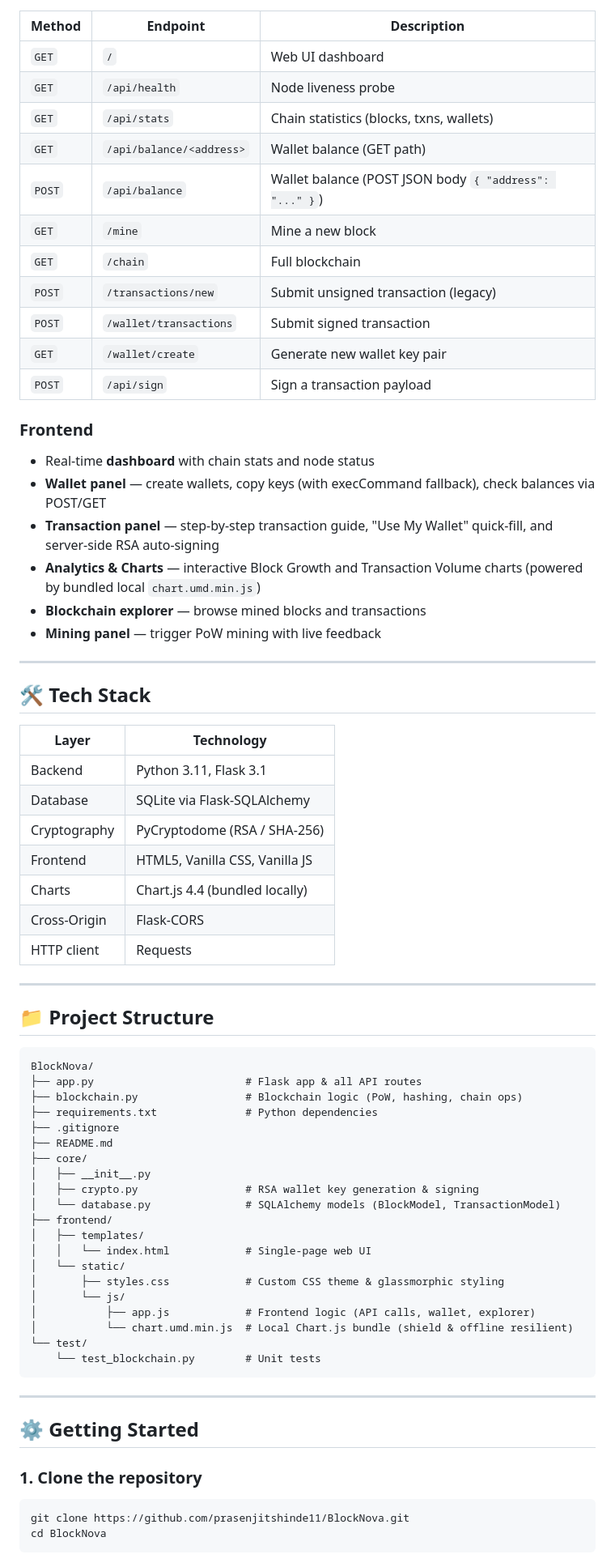
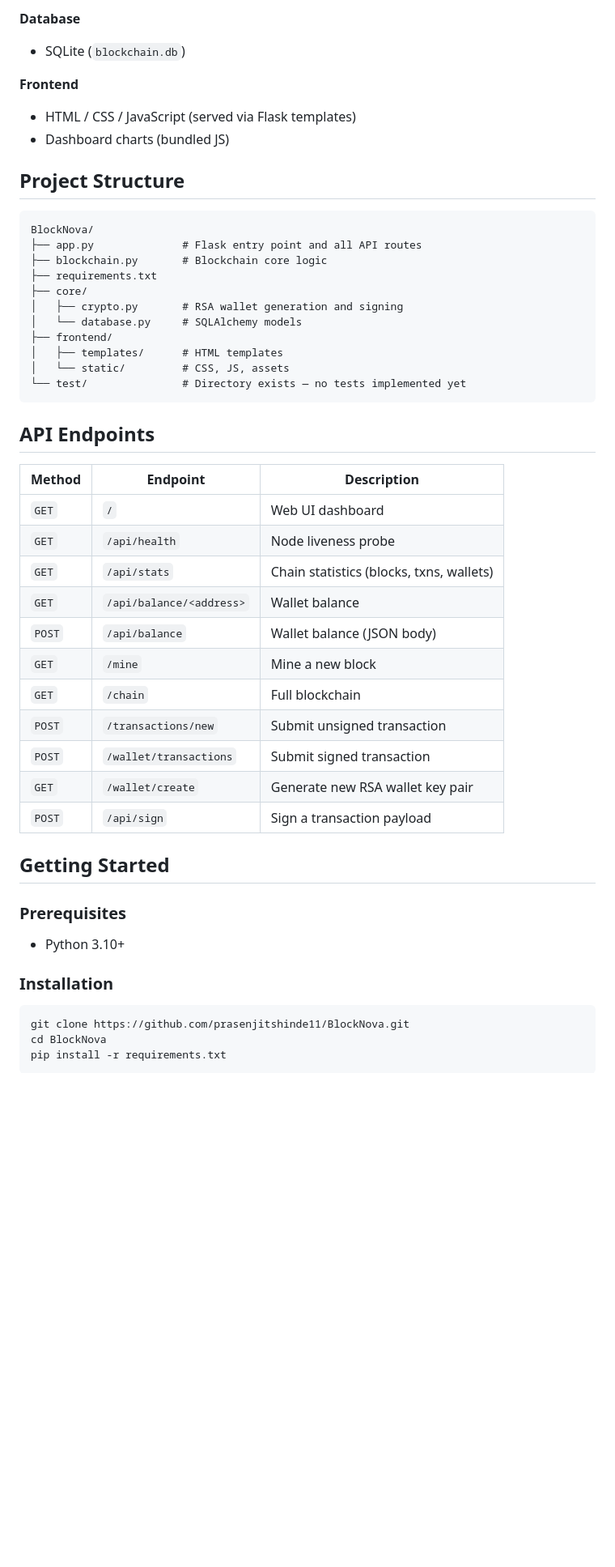
Before and after one commit to prasenjitshinde11/blocknova, a Markdown page: README.md, the part around one of its changes. Shown at 81% size. GitHub-like rendering; blank space fills up the shorter version.

Commit message:
Refactor README for clarity and formatting
Removed unnecessary emojis and improved formatting in the README file.

````diff
--- a/README.md
+++ b/README.md
@@ -23,71 +60,49 @@ A full-stack blockchain web application built with **Python**, **Flask**, and **
+**Database**
+- SQLite (`blockchain.db`)
+
+**Frontend**
+- HTML / CSS / JavaScript (served via Flask templates)
+- Dashboard charts (bundled JS)
+
+## Project Structure
+
+```
+BlockNova/
+├── app.py              # Flask entry point and all API routes
+├── blockchain.py       # Blockchain core logic
+├── requirements.txt
+├── core/
+│   ├── crypto.py       # RSA wallet generation and signing
+│   └── database.py     # SQLAlchemy models
+├── frontend/
+│   ├── templates/      # HTML templates
+│   └── static/         # CSS, JS, assets
+└── test/               # Directory exists — no tests implemented yet
+```
+
+## API Endpoints
+
 | Method | Endpoint | Description |
 |--------|----------|-------------|
 | `GET` | `/` | Web UI dashboard |
 | `GET` | `/api/health` | Node liveness probe |
 | `GET` | `/api/stats` | Chain statistics (blocks, txns, wallets) |
-| `GET` | `/api/balance/<address>` | Wallet balance (GET path) |
-| `POST` | `/api/balance` | Wallet balance (POST JSON body `{ "address": "..." }`) |
+| `GET` | `/api/balance/<address>` | Wallet balance |
+| `POST` | `/api/balance` | Wallet balance (JSON body) |
 | `GET` | `/mine` | Mine a new block |
 | `GET` | `/chain` | Full blockchain |
-| `POST` | `/transactions/new` | Submit unsigned transaction (legacy) |
+| `POST` | `/transactions/new` | Submit unsigned transaction |
 | `POST` | `/wallet/transactions` | Submit signed transaction |
-| `GET` | `/wallet/create` | Generate new wallet key pair |
+| `GET` | `/wallet/create` | Generate new RSA wallet key pair |
 | `POST` | `/api/sign` | Sign a transaction payload |
 
-### Frontend
-- Real-time **dashboard** with chain stats and node status
-- **Wallet panel** — create wallets, copy keys (with execCommand fallback), check balances via POST/GET
-- **Transaction panel** — step-by-step transaction guide, "Use My Wallet" quick-fill, and server-side RSA auto-signing
-- **Analytics & Charts** — interactive Block Growth and Transaction Volume charts (powered by bundled local `chart.umd.min.js`)
-- **Blockchain explorer** — browse mined blocks and transactions
-- **Mining panel** — trigger PoW mining with live feedback
+## Getting Started
 
----
+### Prerequisites
 
-## 🛠️ Tech Stack
+- Python 3.10+
 
-| Layer | Technology |
-|-------|------------|
-| Backend | Python 3.11, Flask 3.1 |
-| Database | SQLite via Flask-SQLAlchemy |
-| Cryptography | PyCryptodome (RSA / SHA-256) |
-| Frontend | HTML5, Vanilla CSS, Vanilla JS |
-| Charts | Chart.js 4.4 (bundled locally) |
-| Cross-Origin | Flask-CORS |
-| HTTP client | Requests |
-
----
-
-## 📁 Project Structure
-
-```text
-BlockNova/
-├── app.py                        # Flask app & all API routes
-├── blockchain.py                 # Blockchain logic (PoW, hashing, chain ops)
-├── requirements.txt              # Python dependencies
-├── .gitignore
-├── README.md
-├── core/
-│   ├── __init__.py
-│   ├── crypto.py                 # RSA wallet key generation & signing
-│   └── database.py               # SQLAlchemy models (BlockModel, TransactionModel)
-├── frontend/
-│   ├── templates/
-│   │   └── index.html            # Single-page web UI
-│   └── static/
-│       ├── styles.css            # Custom CSS theme & glassmorphic styling
-│       └── js/
-│           ├── app.js            # Frontend logic (API calls, wallet, explorer)
-│           └── chart.umd.min.js  # Local Chart.js bundle (shield & offline resilient)
-└── test/
-    └── test_blockchain.py        # Unit tests
-```
-
----
-
-## ⚙️ Getting Started
-
-### 1. Clone the repository
+### Installation
 
 ```bash
 git clone https://github.com/prasenjitshinde11/BlockNova.git
````
Also changed, not shown: other parts of README.md (+69 -71 lines).
